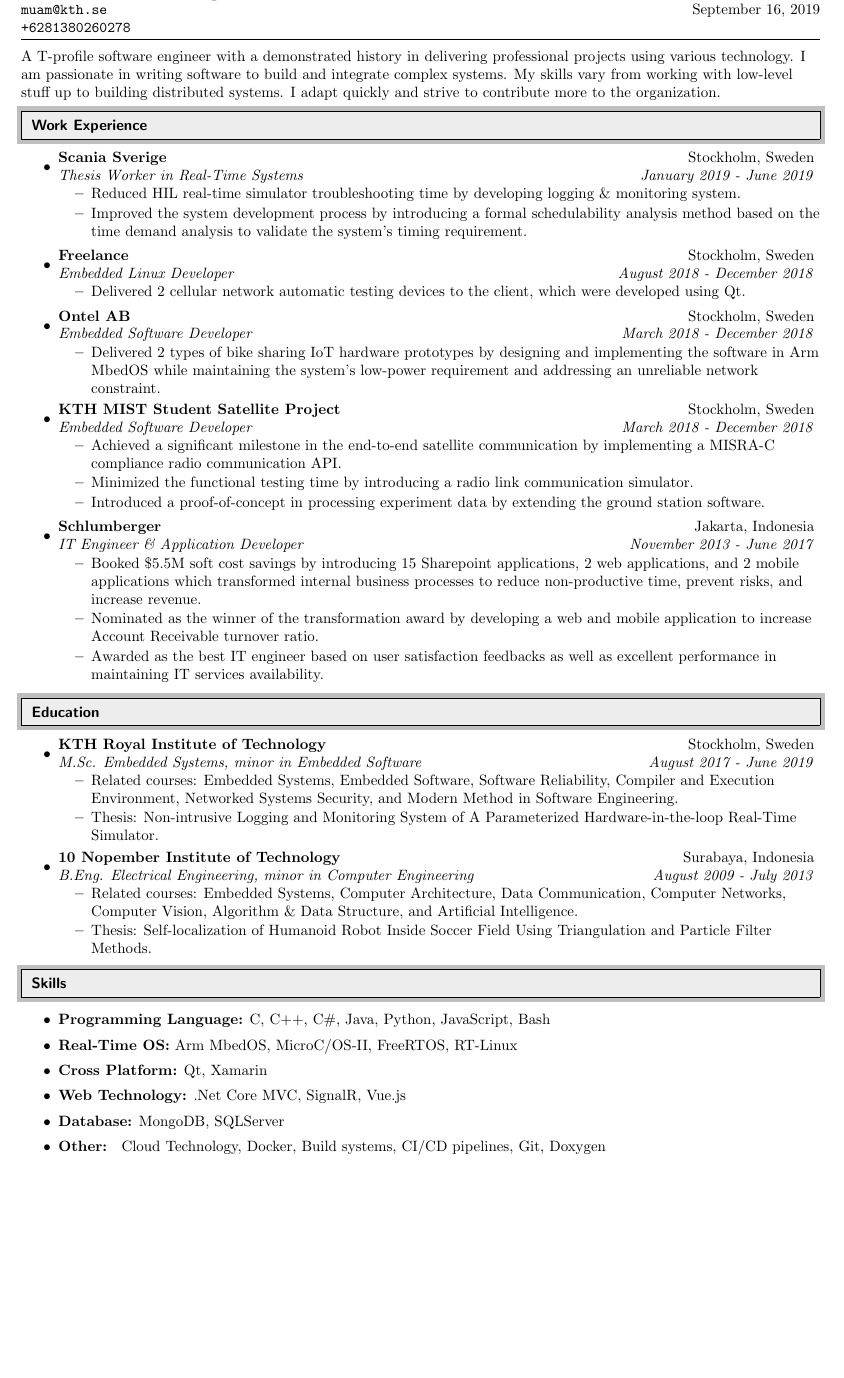
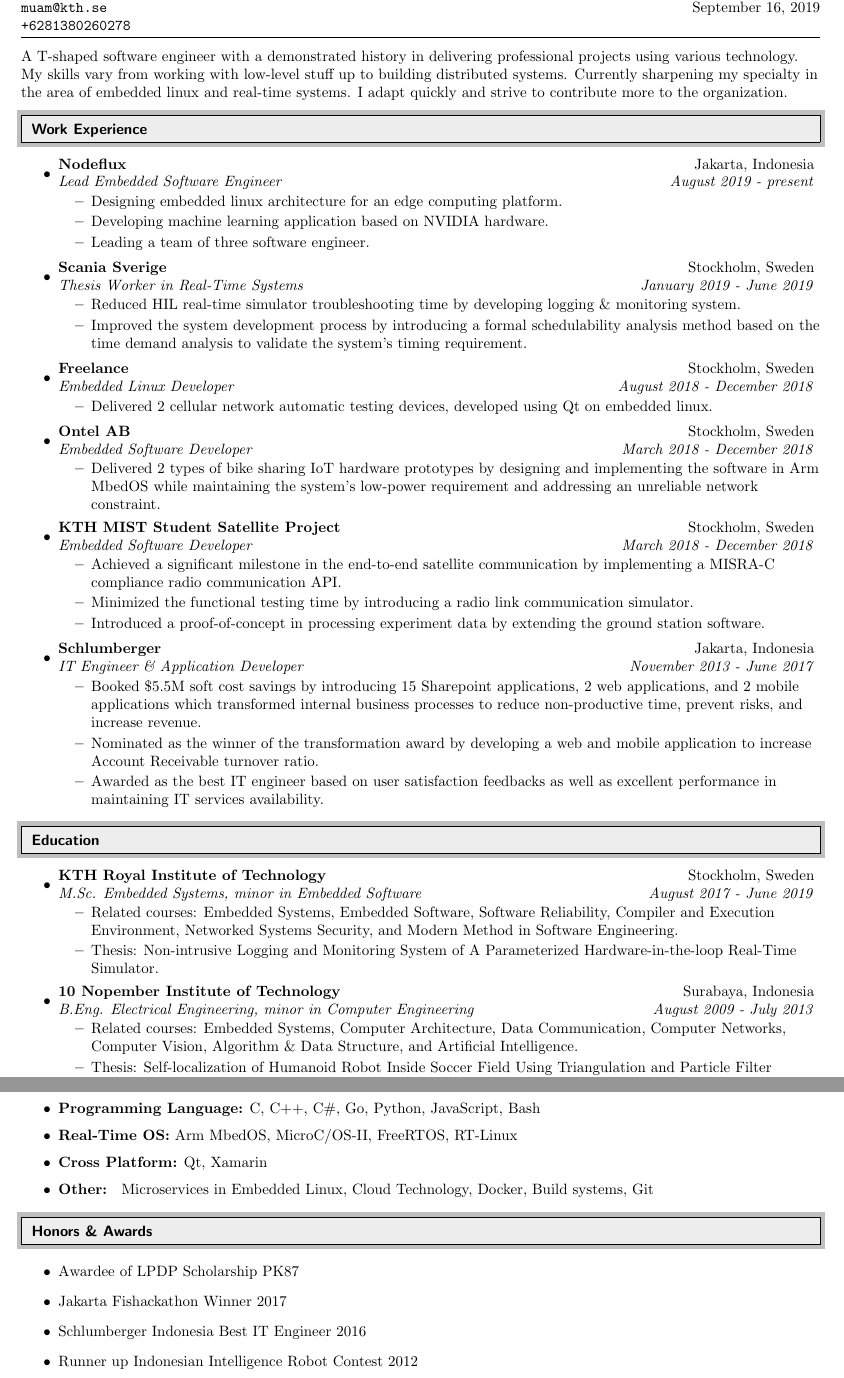
Before and after one commit to andung07/resume, a LaTeX CV (MuhamadAndungResume.tex): part of the page before the commit and two parts of pages 1 and 2 of 2 after it, the two joined at a grey line, cut so that both start at the same text, the shorter picture padded with empty space. Compiled offline with pdfLaTeX.

Commit message:
Update experience

```diff
--- a/MuhamadAndungResume.tex
+++ b/MuhamadAndungResume.tex
@@ -73,7 +73,7 @@
 \makebox[\linewidth]{\rule{\textwidth}{0.4pt}}\vspace{-5pt}
 
 \begin{flushleft}
-  A T-profile software engineer with a demonstrated history in delivering professional projects using various technology. I am passionate in writing software to build and integrate complex systems. My skills vary from working with low-level stuff up to building distributed systems. I adapt quickly and strive to contribute more to the organization.
+  A T-shaped software engineer with a demonstrated history in delivering professional projects using various technology. My skills vary from working with low-level stuff up to building distributed systems. Currently sharpening my specialty in the area of embedded linux and real-time systems. I adapt quickly and strive to contribute more to the organization.
 \end{flushleft}\vspace{-20pt}
 
 %%%%%%%%%%%%%%%%%%%%%%%%%%%%%%
@@ -85,6 +85,14 @@
 \begin{itemize}
 
   \item
+        \ressubheading{Nodeflux}{Jakarta, Indonesia}{Lead Embedded Software Engineer}{August 2019 - present}
+        \begin{itemize}
+          \resitem{Designing embedded linux architecture for an edge computing platform.}
+          \resitem{Developing machine learning application based on NVIDIA hardware.}
+          \resitem{Leading a team of three software engineer.}
+        \end{itemize}
+
+  \item
         \ressubheading{Scania Sverige}{Stockholm, Sweden}{Thesis Worker in Real-Time Systems}{January 2019 - June 2019}
         \begin{itemize}
           \resitem{Reduced HIL real-time simulator troubleshooting time by developing logging \& monitoring system.}
@@ -94,7 +102,7 @@
   \item
         \ressubheading{Freelance}{Stockholm, Sweden}{Embedded Linux Developer}{August 2018 - December 2018}
         \begin{itemize}
-          \resitem{Delivered 2 cellular network automatic testing devices to the client, which were developed using Qt.}
+          \resitem{Delivered 2 cellular network automatic testing devices, developed using Qt on embedded linux.}
         \end{itemize}
 
   \item
@@ -153,12 +161,10 @@
 
 \begin{itemize}
 
-  \resitem{\textbf{Programming Language:} C, C++, C\#, Java, Python, JavaScript, Bash}
+  \resitem{\textbf{Programming Language:} C, C++, C\#, Go, Python, JavaScript, Bash}
   \resitem{\textbf{Real-Time OS:} Arm MbedOS, MicroC/OS-II, FreeRTOS, RT-Linux}
   \resitem{\textbf{Cross Platform:} Qt, Xamarin}
-  \resitem{\textbf{Web Technology:} .Net Core MVC, SignalR, Vue.js}
-  \resitem{\textbf{Database:} MongoDB, SQLServer}
-  \resitem{\textbf{Other: } Cloud Technology, Docker, Build systems, CI/CD pipelines, Git, Doxygen}
+  \resitem{\textbf{Other: } Microservices in Embedded Linux, Cloud Technology, Docker, Build systems, Git}
 
 \end{itemize} \vspace{-15pt}
 
@@ -174,7 +180,31 @@
 % \item Cisco Certified Network Associate Routing and Switching (CCNA)
 % \item ISC2 System Security Certified Practitioner (SSCP)
 % \item ITIL Foundation - IT Service Management
+% \item Microsoft Certified IT Professional
 
 % \end{itemize}
 
+% \resheading{Courses}
+
+% \begin{itemize}
+
+% \item Beginning Test Driven Development in C++, Udemy
+% \item C++ for Programmers, Udacity
+% \item Configuring Cisco Switch and Router - Jakarta, 2014
+% \item Cross Platform Mobile Application Development using Xamarin - Jakarta, 2015
+% \item ITIL Foundation in IT Service Management - Jakarta, 2016
+% \item Schlumberger Route 45 Leading Change Agent Training - Jakarta, 2016
+% \item Value Creation for the Business through IT Enablement - Paris, 2014
+
+% \end{itemize}
+
+\resheading{Honors \& Awards}
+
+\begin{itemize}
+  \item Awardee of LPDP Scholarship PK87
+  \item Jakarta Fishackathon Winner 2017
+  \item Schlumberger Indonesia Best IT Engineer 2016
+  \item Runner up Indonesian Intelligence Robot Contest 2012
+\end{itemize}
+
 \end{document}
```
Also changed, not shown: MuhamadAndungResume.pdf.
